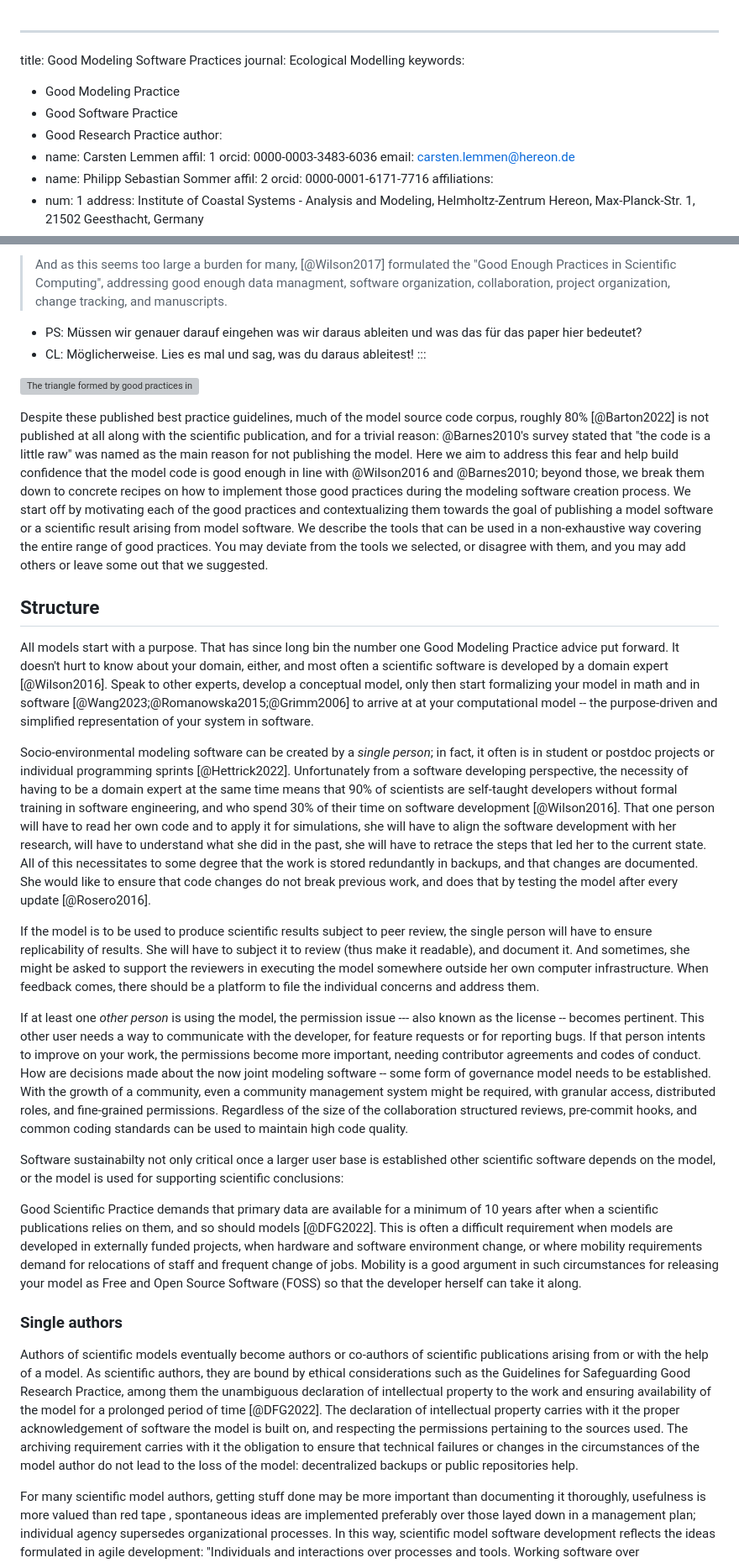
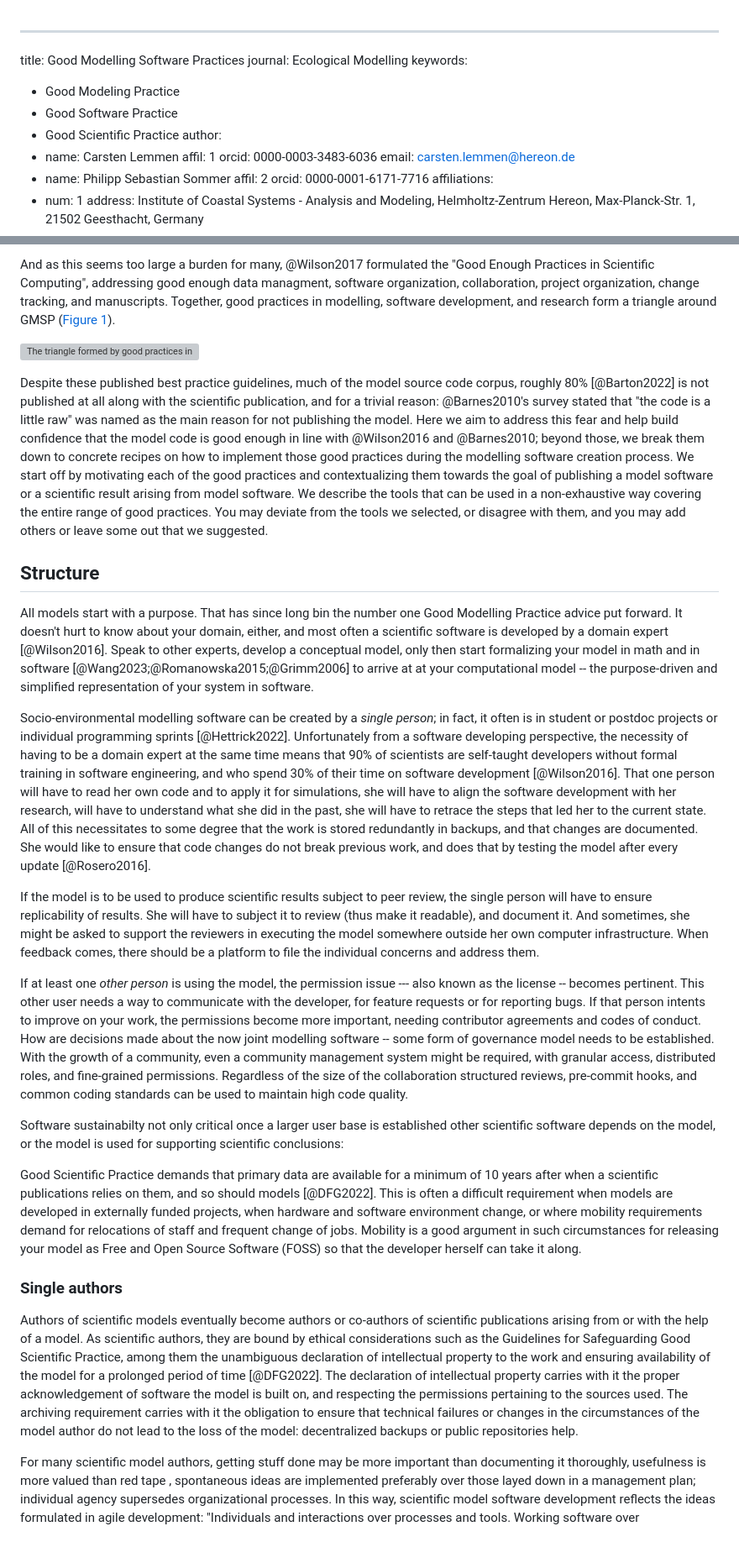
Before and after one commit to platipodium/paper-modelingpractise, a Markdown page: Lemmen2024_Sommer_ecologicalmodelling.md, 2 parts joined by grey strips. Shown at 84% size. Drawn GitHub-style; blank space fills up the shorter version; grey boxes are pictures that could not be loaded.

Commit message:
Converte moedeling to modelling

```diff
--- a/Lemmen2024_Sommer_ecologicalmodelling.md
+++ b/Lemmen2024_Sommer_ecologicalmodelling.md
@@ -1,10 +1,10 @@
 ---
-title: Good Modeling Software Practices
+title: Good Modelling Software Practices
 journal: Ecological Modelling
 keywords:
   - Good Modeling Practice
   - Good Software Practice
-  - Good Research Practice
+  - Good Scientific Practice
 author:
   - name: Carsten Lemmen
     affil: 1
@@ -131,9 +131,5 @@ Cotemporaneously the Free Software movement emerged to emancipate software from
 
-> And as this seems too large a burden for many, [@Wilson2017] formulated the "Good Enough Practices in Scientific Computing", addressing good enough data managment, software organization, collaboration, project organization, change tracking, and manuscripts.
-
-- PS: Müssen wir genauer darauf eingehen was wir daraus ableiten und was das für das paper hier bedeutet?
-- CL: Möglicherweise. Lies es mal und sag, was du daraus ableitest!
-  :::
+And as this seems too large a burden for many, @Wilson2017 formulated the "Good Enough Practices in Scientific Computing", addressing good enough data managment, software organization, collaboration, project organization, change tracking, and manuscripts. Together, good practices in modelling, software development, and research form a triangle around GMSP ([Figure 1](#fig:triangle)).
 
 <!-- Do we need to talk about CARE, too?
 Collective Benefit: Data ecosystems shall be designed and function in ways that enable Indigenous Peoples to derive benefit from the data.
@@ -151,16 +147,16 @@ Ethics: Indigenous Peoples’ rights and wellbeing should be the primary concern
 Despite these published best practice guidelines, much of the model source code corpus, roughly 80% [@Barton2022] is not published at all along with the scientific publication, and for a trivial reason:
 @Barnes2010's survey stated that "the code is a little raw" was named as the main reason for not publishing the model.
 Here we aim to address this fear and help build confidence that the model code is good enough in line with @Wilson2016 and @Barnes2010;
-beyond those, we break them down to concrete recipes on how to implement those good practices during the modeling software creation process.
+beyond those, we break them down to concrete recipes on how to implement those good practices during the modelling software creation process.
 We start off by motivating each of the good practices and contextualizing them towards the goal of publishing a model software or a scientific result arising from model software.
 We describe the tools that can be used in a non-exhaustive way covering the entire range of good practices.
 You may deviate from the tools we selected, or disagree with them, and you may add others or leave some out that we suggested.
 
 ## Structure
 
-All models start with a purpose. That has since long bin the number one Good Modeling Practice advice put forward. It doesn't hurt to know about your domain, either, and most often a scientific software is developed by a domain expert [@Wilson2016]. Speak to other experts, develop a conceptual model, only then start formalizing your model in math and in software [@Wang2023;@Romanowska2015;@Grimm2006] to arrive at at your computational model -- the purpose-driven and simplified representation of your system in software.
+All models start with a purpose. That has since long bin the number one Good Modelling Practice advice put forward. It doesn't hurt to know about your domain, either, and most often a scientific software is developed by a domain expert [@Wilson2016]. Speak to other experts, develop a conceptual model, only then start formalizing your model in math and in software [@Wang2023;@Romanowska2015;@Grimm2006] to arrive at at your computational model -- the purpose-driven and simplified representation of your system in software.
 
-Socio-environmental modeling software can be created by a _single person_; in fact, it often is in student or postdoc projects or individual programming sprints [@Hettrick2022]. Unfortunately from a software developing perspective, the necessity of having to be a domain expert at the same time means that 90% of scientists are self-taught developers without formal training in software engineering, and who spend 30% of their time on software development [@Wilson2016].
+Socio-environmental modelling software can be created by a _single person_; in fact, it often is in student or postdoc projects or individual programming sprints [@Hettrick2022]. Unfortunately from a software developing perspective, the necessity of having to be a domain expert at the same time means that 90% of scientists are self-taught developers without formal training in software engineering, and who spend 30% of their time on software development [@Wilson2016].
 That one person will have to read her own code and to apply it for simulations, she will have to align the software development with her research, will have to understand what she did in the past, she will have to retrace the steps that led her to the current state. All of this necessitates to some degree that the work is stored redundantly in backups, and that changes are documented. She would like to ensure that code changes do not break previous work, and does that by testing the model after every update [@Rosero2016].
 
 If the model is to be used to produce scientific results subject to peer review, the single person will have to ensure replicability of results. She will have to subject it to review (thus make it readable), and document it. And sometimes, she might be asked to support the reviewers in executing the model somewhere outside her own computer infrastructure. When feedback comes, there should be a platform to file the individual concerns and address them.
@@ -170,7 +166,7 @@ If the model is to be used to produce scientific results subject to peer review,
 - CL: For JOSS it is mandatory, I have not seen it for others
 -->
 
-If at least one _other person_ is using the model, the permission issue --- also known as the license -- becomes pertinent. This other user needs a way to communicate with the developer, for feature requests or for reporting bugs. If that person intents to improve on your work, the permissions become more important, needing contributor agreements and codes of conduct. How are decisions made about the now joint modeling software -- some form of governance model needs to be established. With the growth of a community, even a community management system <!-- we dont talk about it yet. @PS, would you add an example here? --> might be required, with granular access, distributed roles, and fine-grained permissions. Regardless of the size of the collaboration structured reviews, pre-commit hooks, and common coding standards can be used to maintain high code quality.
+If at least one _other person_ is using the model, the permission issue --- also known as the license -- becomes pertinent. This other user needs a way to communicate with the developer, for feature requests or for reporting bugs. If that person intents to improve on your work, the permissions become more important, needing contributor agreements and codes of conduct. How are decisions made about the now joint modelling software -- some form of governance model needs to be established. With the growth of a community, even a community management system <!-- we dont talk about it yet. @PS, would you add an example here? --> might be required, with granular access, distributed roles, and fine-grained permissions. Regardless of the size of the collaboration structured reviews, pre-commit hooks, and common coding standards can be used to maintain high code quality.
 
 Software sustainabilty not only critical once a larger user base is established other scientific software depends on the model, or the model is used for supporting scientific conclusions:
 
@@ -186,7 +182,7 @@ This is often a difficult requirement when models are developed in externally fu
 
 ### Single authors
 
-Authors of scientific models eventually become authors or co-authors of scientific publications arising from or with the help of a model. As scientific authors, they are bound by ethical considerations such as the Guidelines for Safeguarding Good Research Practice, among them the unambiguous declaration of intellectual property to the work and ensuring availability of the model for a prolonged period of time [@DFG2022]. The declaration of intellectual property carries with it the proper acknowledgement of software the model is built on, and respecting the permissions pertaining to the sources used. The archiving requirement carries with it the obligation to ensure that technical failures or changes in the circumstances of the model author do not lead to the loss of the model: decentralized backups or public repositories help.
+Authors of scientific models eventually become authors or co-authors of scientific publications arising from or with the help of a model. As scientific authors, they are bound by ethical considerations such as the Guidelines for Safeguarding Good Scientific Practice, among them the unambiguous declaration of intellectual property to the work and ensuring availability of the model for a prolonged period of time [@DFG2022]. The declaration of intellectual property carries with it the proper acknowledgement of software the model is built on, and respecting the permissions pertaining to the sources used. The archiving requirement carries with it the obligation to ensure that technical failures or changes in the circumstances of the model author do not lead to the loss of the model: decentralized backups or public repositories help.
 
 For many scientific model authors, getting stuff done may be more important than documenting it thoroughly, usefulness is more valued than red tape <!-- what does red tape mean? -->, spontaneous ideas are implemented preferably over those layed down in a management plan; individual agency supersedes organizational processes. In this way, scientific model software development reflects the ideas formulated in agile development: "Individuals and interactions over processes and tools. Working software over comprehensive documentation. Customer collaboration over contract negotiation. Responding to change over following a plan" [@Beck2001]. And while the items on the left are valued more, the items on the right are still important.<!-- this could go to discussion -->
 
```
Also changed, not shown: other parts of Lemmen2024_Sommer_ecologicalmodelling.md (+48 -54 lines).
